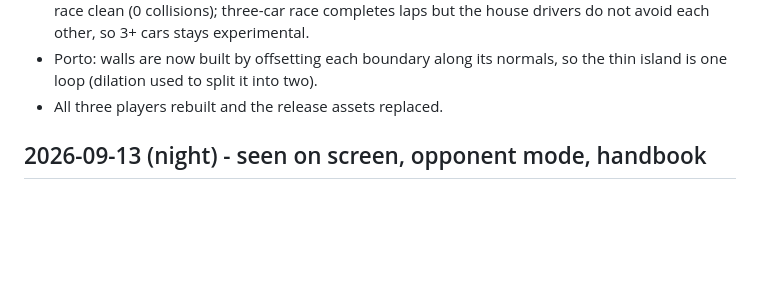
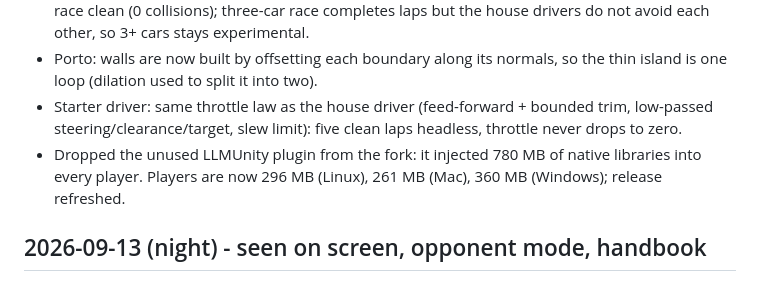
Before and after one commit to Pranman1/feb-racing, a Markdown page: STATUS.md, the part around the change. GitHub-like rendering; blank space fills up the shorter version.

Commit message:
STATUS: starter throttle law, slimmed players
Co-Authored-By: Claude Fable 5.1 <noreply@anthropic.com>
Claude-Session: https://claude.ai/code/session_01Lsy62Kyf6iHVnXtg8GygRH

```diff
--- a/STATUS.md
+++ b/STATUS.md
@@ -21,7 +21,10 @@ Newest first.
   avoid each other, so 3+ cars stays experimental.
 - Porto: walls are now built by offsetting each boundary along its normals, so the thin island
   is one loop (dilation used to split it into two).
-- All three players rebuilt and the release assets replaced.
+- Starter driver: same throttle law as the house driver (feed-forward + bounded trim, low-passed
+  steering/clearance/target, slew limit): five clean laps headless, throttle never drops to zero.
+- Dropped the unused LLMUnity plugin from the fork: it injected 780 MB of native libraries into
+  every player. Players are now 296 MB (Linux), 261 MB (Mac), 360 MB (Windows); release refreshed.
 
 ## 2026-09-13 (night) - seen on screen, opponent mode, handbook
 
```
